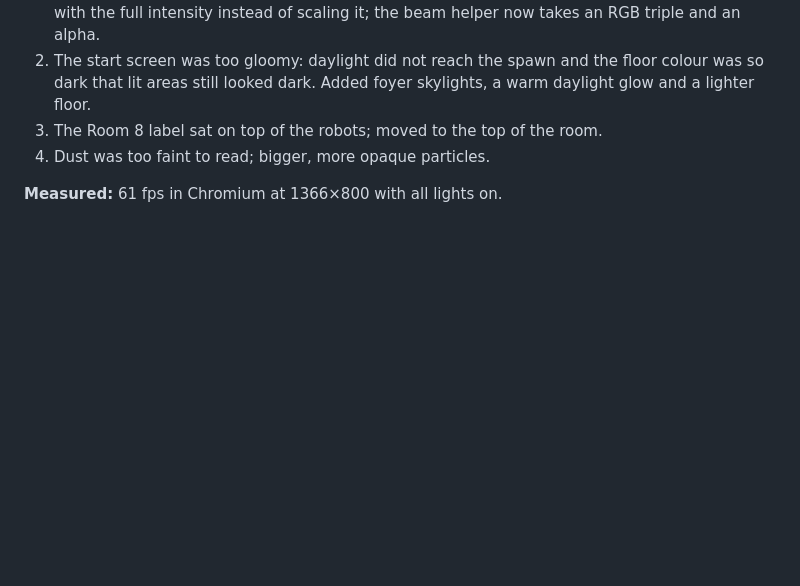
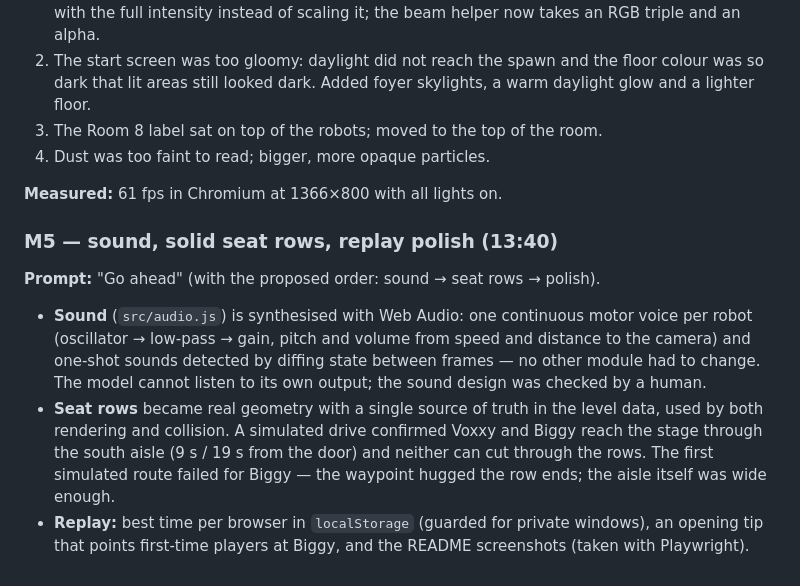
Before and after one commit to deii/devoxx-belgium-2026-game, a Markdown page: docs/GENAI.md, the part around the change. Rendered like a GitHub page; blank space fills up the shorter version.

```diff
--- a/docs/GENAI.md
+++ b/docs/GENAI.md
@@ -129,3 +129,17 @@ generator (tiny first value), confirmed by re-running against `Math.random`.
 4. Dust was too faint to read; bigger, more opaque particles.
 
 **Measured:** 61 fps in Chromium at 1366×800 with all lights on.
+
+### M5 — sound, solid seat rows, replay polish (13:40)
+**Prompt:** "Go ahead" (with the proposed order: sound → seat rows → polish).
+
+- **Sound** (`src/audio.js`) is synthesised with Web Audio: one continuous motor voice per robot
+  (oscillator → low-pass → gain, pitch and volume from speed and distance to the camera) and
+  one-shot sounds detected by diffing state between frames — no other module had to change.
+  The model cannot listen to its own output; the sound design was checked by a human.
+- **Seat rows** became real geometry with a single source of truth in the level data, used by both
+  rendering and collision. A simulated drive confirmed Voxxy and Biggy reach the stage through the
+  south aisle (9 s / 19 s from the door) and neither can cut through the rows. The first simulated
+  route failed for Biggy — the waypoint hugged the row ends; the aisle itself was wide enough.
+- **Replay:** best time per browser in `localStorage` (guarded for private windows), an opening tip
+  that points first-time players at Biggy, and the README screenshots (taken with Playwright).
```
Also changed, not shown: README.md (+16 -2 lines), docs/screenshot-corridor.png (added), docs/screenshot-room8.png (added), 5 other files.
